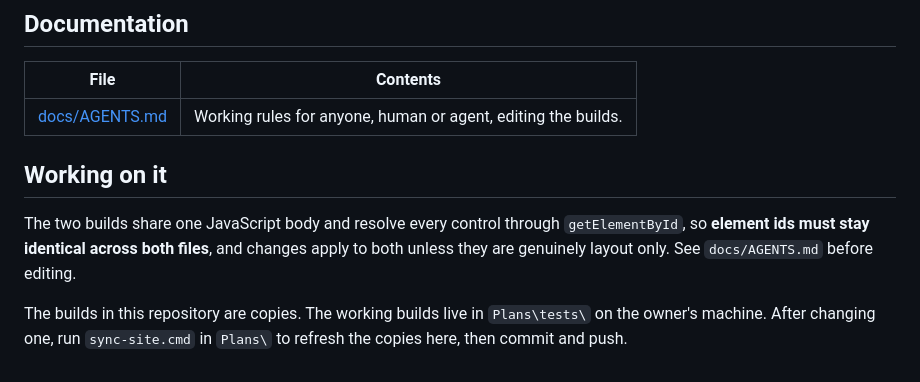
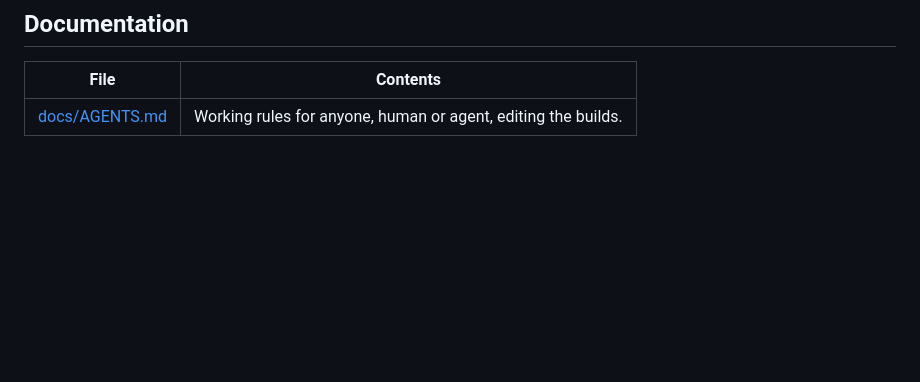
Before and after one commit to A097MPRUS/luxembourg-wallonia-lidar, a Markdown page: README.md, the part around the change. GitHub-like rendering; blank space fills up the shorter version.

Commit message:
README: remove the Working on it section (change set W)
Co-Authored-By: Claude Opus 5 <noreply@anthropic.com>

```diff
--- a/README.md
+++ b/README.md
@@ -112,13 +112,3 @@ session only.
 | File | Contents |
 | --- | --- |
 | [docs/AGENTS.md](docs/AGENTS.md) | Working rules for anyone, human or agent, editing the builds. |
-
-## Working on it
-
-The two builds share one JavaScript body and resolve every control through `getElementById`, so
-**element ids must stay identical across both files**, and changes apply to both unless they are
-genuinely layout only. See `docs/AGENTS.md` before editing.
-
-The builds in this repository are copies. The working builds live in `Plans\tests\` on the owner's
-machine. After changing one, run `sync-site.cmd` in `Plans\` to refresh the copies here, then
-commit and push.
```
